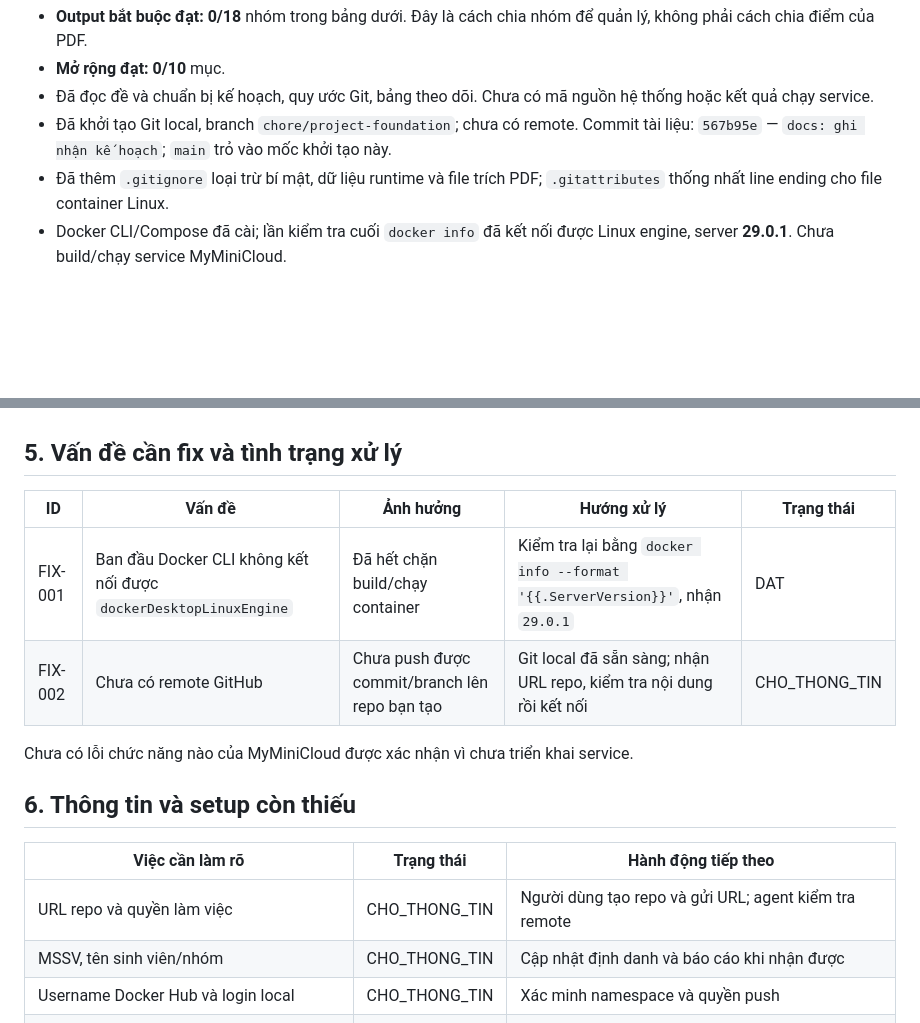
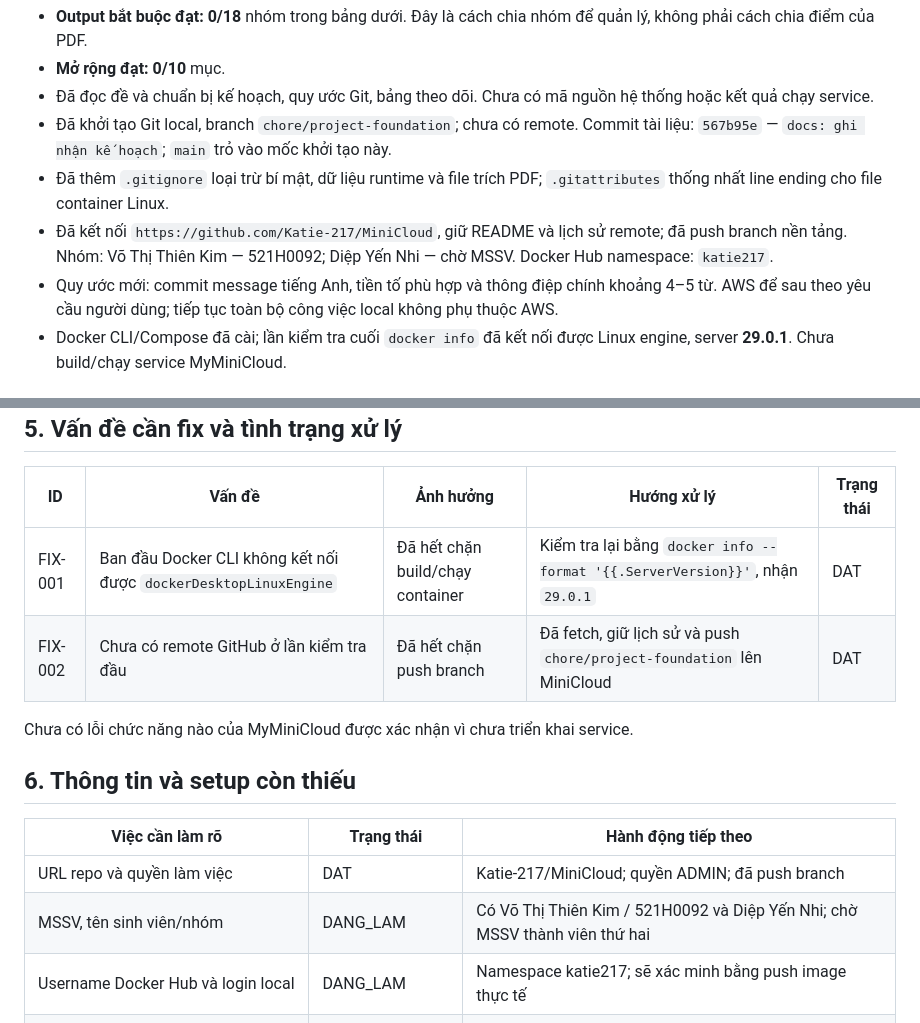
Before and after one commit to Katie-217/MiniCloud, a Markdown page: TIEN_DO_OUTPUT.md, 2 parts joined by grey strips. Rendered like a GitHub page; blank space fills up the shorter version.

Commit message:
docs: adopt English commit messages

```diff
--- a/TIEN_DO_OUTPUT.md
+++ b/TIEN_DO_OUTPUT.md
@@ -9,6 +9,8 @@ Cập nhật lần đầu: **26/10/2026** theo ngày phiên làm việc. Nguồn
 - Đã đọc đề và chuẩn bị kế hoạch, quy ước Git, bảng theo dõi. Chưa có mã nguồn hệ thống hoặc kết quả chạy service.
 - Đã khởi tạo Git local, branch `chore/project-foundation`; chưa có remote. Commit tài liệu: `567b95e` — `docs: ghi nhận kế hoạch`; `main` trỏ vào mốc khởi tạo này.
 - Đã thêm `.gitignore` loại trừ bí mật, dữ liệu runtime và file trích PDF; `.gitattributes` thống nhất line ending cho file container Linux.
+- Đã kết nối `https://github.com/Katie-217/MiniCloud`, giữ README và lịch sử remote; đã push branch nền tảng. Nhóm: Võ Thị Thiên Kim — 521H0092; Diệp Yến Nhi — chờ MSSV. Docker Hub namespace: `katie217`.
+- Quy ước mới: commit message tiếng Anh, tiền tố phù hợp và thông điệp chính khoảng 4–5 từ. AWS để sau theo yêu cầu người dùng; tiếp tục toàn bộ công việc local không phụ thuộc AWS.
 - Docker CLI/Compose đã cài; lần kiểm tra cuối `docker info` đã kết nối được Linux engine, server **29.0.1**. Chưa build/chạy service MyMiniCloud.
 
 ## 2. Quy ước trạng thái
@@ -58,7 +60,7 @@ Khi có kết quả, mỗi mục ghi: ID output, môi trường local/EC2, branc
 | ID | Vấn đề | Ảnh hưởng | Hướng xử lý | Trạng thái |
 |---|---|---|---|---|
 | FIX-001 | Ban đầu Docker CLI không kết nối được `dockerDesktopLinuxEngine` | Đã hết chặn build/chạy container | Kiểm tra lại bằng `docker info --format '{{.ServerVersion}}'`, nhận `29.0.1` | DAT |
-| FIX-002 | Chưa có remote GitHub | Chưa push được commit/branch lên repo bạn tạo | Git local đã sẵn sàng; nhận URL repo, kiểm tra nội dung rồi kết nối | CHO_THONG_TIN |
+| FIX-002 | Chưa có remote GitHub ở lần kiểm tra đầu | Đã hết chặn push branch | Đã fetch, giữ lịch sử và push `chore/project-foundation` lên MiniCloud | DAT |
 
 Chưa có lỗi chức năng nào của MyMiniCloud được xác nhận vì chưa triển khai service.
 
@@ -66,9 +68,9 @@ Chưa có lỗi chức năng nào của MyMiniCloud được xác nhận vì ch
 
 | Việc cần làm rõ | Trạng thái | Hành động tiếp theo |
 |---|---|---|
-| URL repo và quyền làm việc | CHO_THONG_TIN | Người dùng tạo repo và gửi URL; agent kiểm tra remote |
-| MSSV, tên sinh viên/nhóm | CHO_THONG_TIN | Cập nhật định danh và báo cáo khi nhận được |
-| Username Docker Hub và login local | CHO_THONG_TIN | Xác minh namespace và quyền push |
+| URL repo và quyền làm việc | DAT | Katie-217/MiniCloud; quyền ADMIN; đã push branch |
+| MSSV, tên sinh viên/nhóm | DANG_LAM | Có Võ Thị Thiên Kim / 521H0092 và Diệp Yến Nhi; chờ MSSV thành viên thứ hai |
+| Username Docker Hub và login local | DANG_LAM | Namespace katie217; sẽ xác minh bằng push image thực tế |
 | Có EC2 Ubuntu hay chưa | CHO_THONG_TIN | Chốt phương án; nếu có, xác minh SSH và môi trường |
 | Public IP, user SSH, đường dẫn key nếu đã có EC2 | CHO_THONG_TIN | Kết nối bằng key local, không đưa nội dung key vào Git/chat |
 
```
Also changed, not shown: AGENTS.md (+2 -2 lines), KE_HOACH_TRIEN_KHAI_BAT_BUOC.md (+11 -11 lines).
